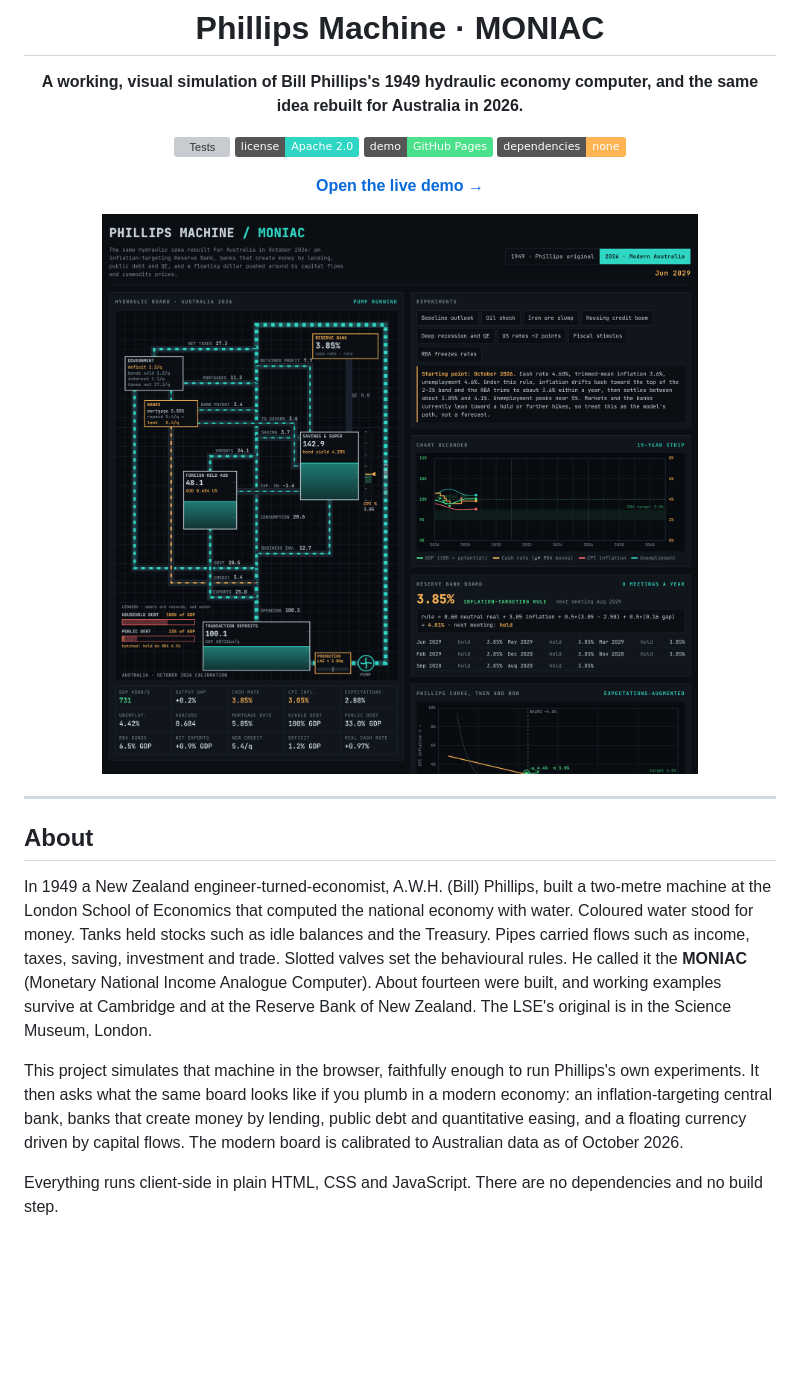
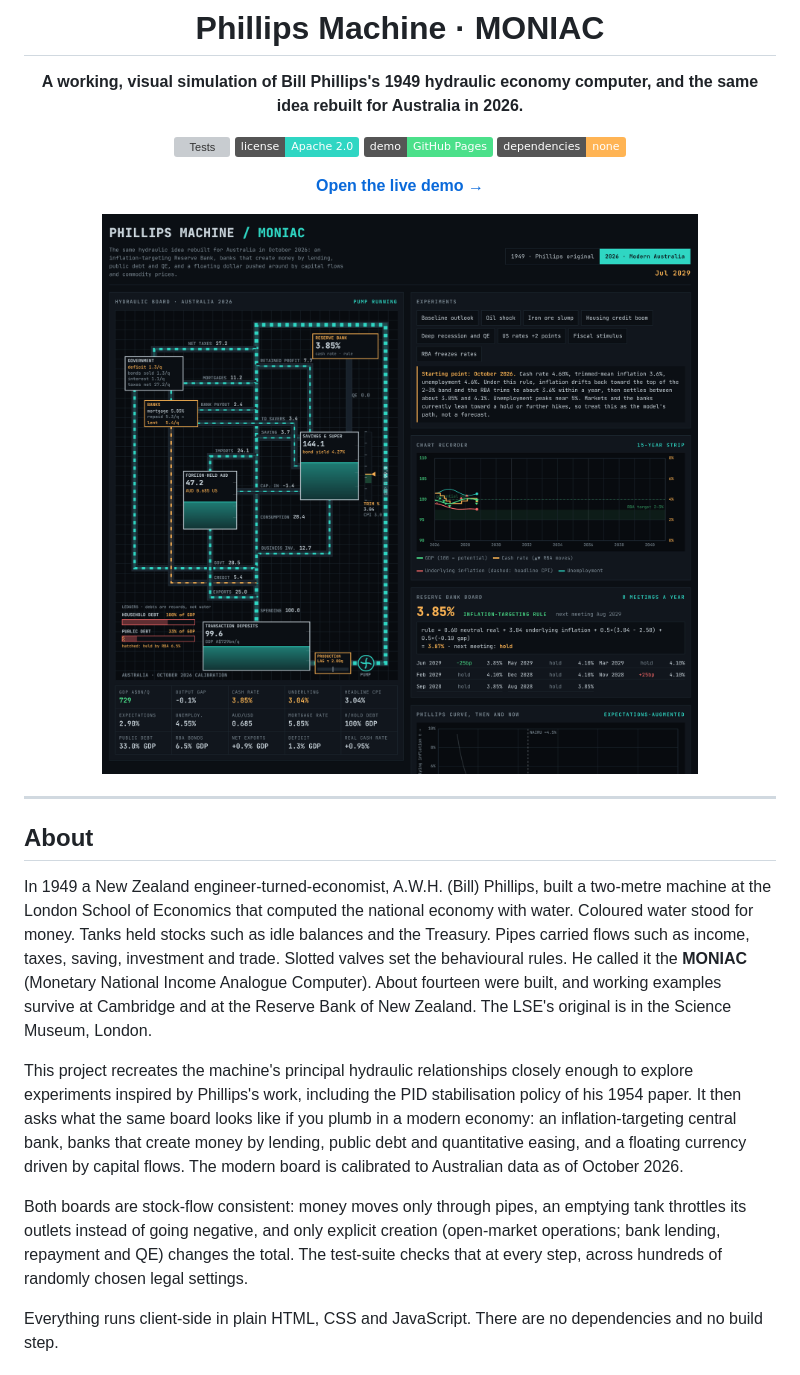
Before and after one commit to 7h3v01d/Phillips-Machine, a Markdown page: README.md, the part around one of its changes. Rendered like a GitHub page; pictures changed too: docs/img/modern.png; badges without logos; blank space fills up the shorter version; grey boxes are pictures that could not be loaded.

```diff
--- a/README.md
+++ b/README.md
@@ -21,7 +21,9 @@
 
 In 1949 a New Zealand engineer-turned-economist, A.W.H. (Bill) Phillips, built a two-metre machine at the London School of Economics that computed the national economy with water. Coloured water stood for money. Tanks held stocks such as idle balances and the Treasury. Pipes carried flows such as income, taxes, saving, investment and trade. Slotted valves set the behavioural rules. He called it the **MONIAC** (Monetary National Income Analogue Computer). About fourteen were built, and working examples survive at Cambridge and at the Reserve Bank of New Zealand. The LSE's original is in the Science Museum, London.
 
-This project simulates that machine in the browser, faithfully enough to run Phillips's own experiments. It then asks what the same board looks like if you plumb in a modern economy: an inflation-targeting central bank, banks that create money by lending, public debt and quantitative easing, and a floating currency driven by capital flows. The modern board is calibrated to Australian data as of October 2026.
+This project recreates the machine's principal hydraulic relationships closely enough to explore experiments inspired by Phillips's work, including the PID stabilisation policy of his 1954 paper. It then asks what the same board looks like if you plumb in a modern economy: an inflation-targeting central bank, banks that create money by lending, public debt and quantitative easing, and a floating currency driven by capital flows. The modern board is calibrated to Australian data as of October 2026.
+
+Both boards are stock-flow consistent: money moves only through pipes, an emptying tank throttles its outlets instead of going negative, and only explicit creation (open-market operations; bank lending, repayment and QE) changes the total. The test-suite checks that at every step, across hundreds of randomly chosen legal settings.
 
 Everything runs client-side in plain HTML, CSS and JavaScript. There are no dependencies and no build step.
 
```
Also changed, not shown: other parts of README.md (+37 -24 lines), CHANGELOG.md (added, +28 -0 lines), docs/img/classic-1949.png, docs/img/oil-shock.png, 10 other files.
